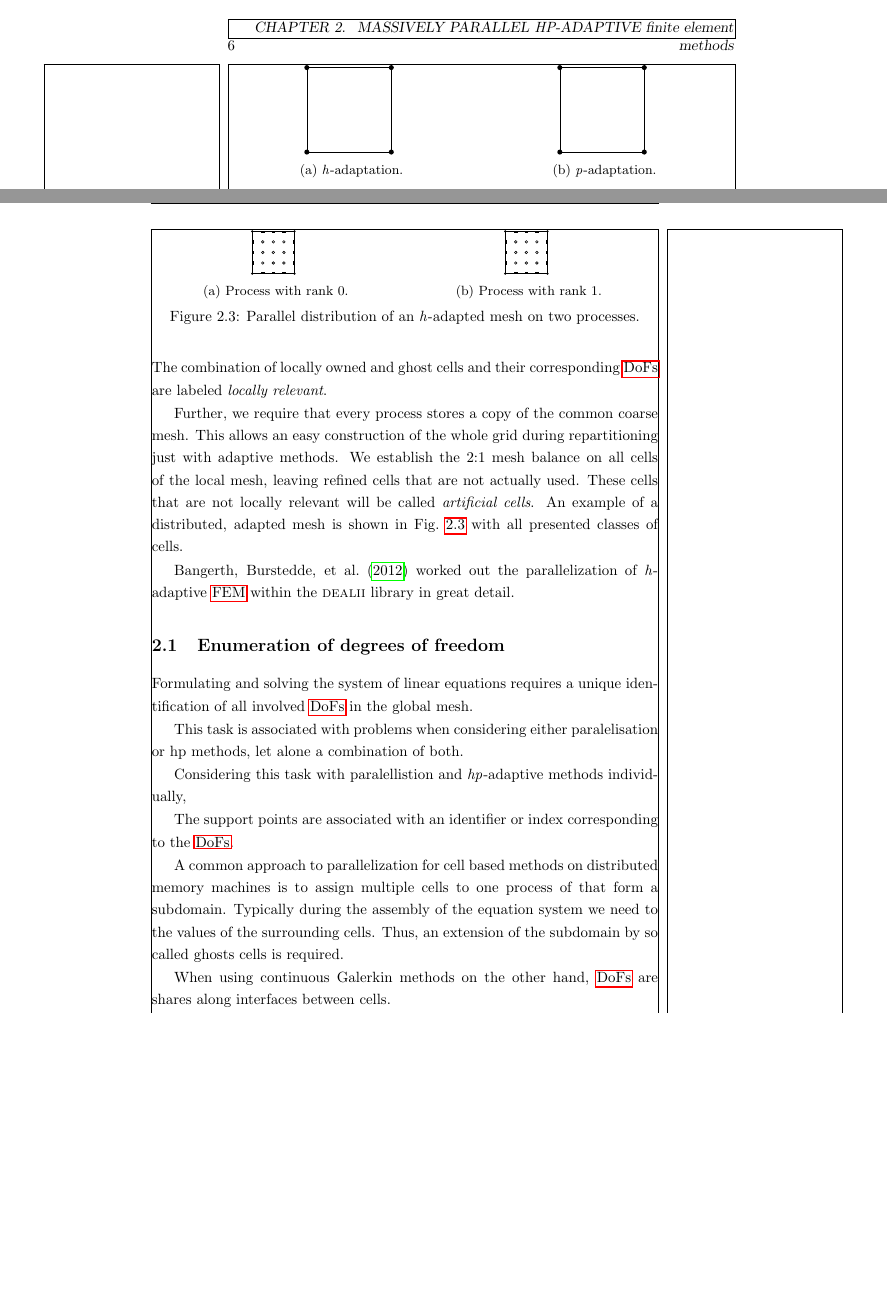
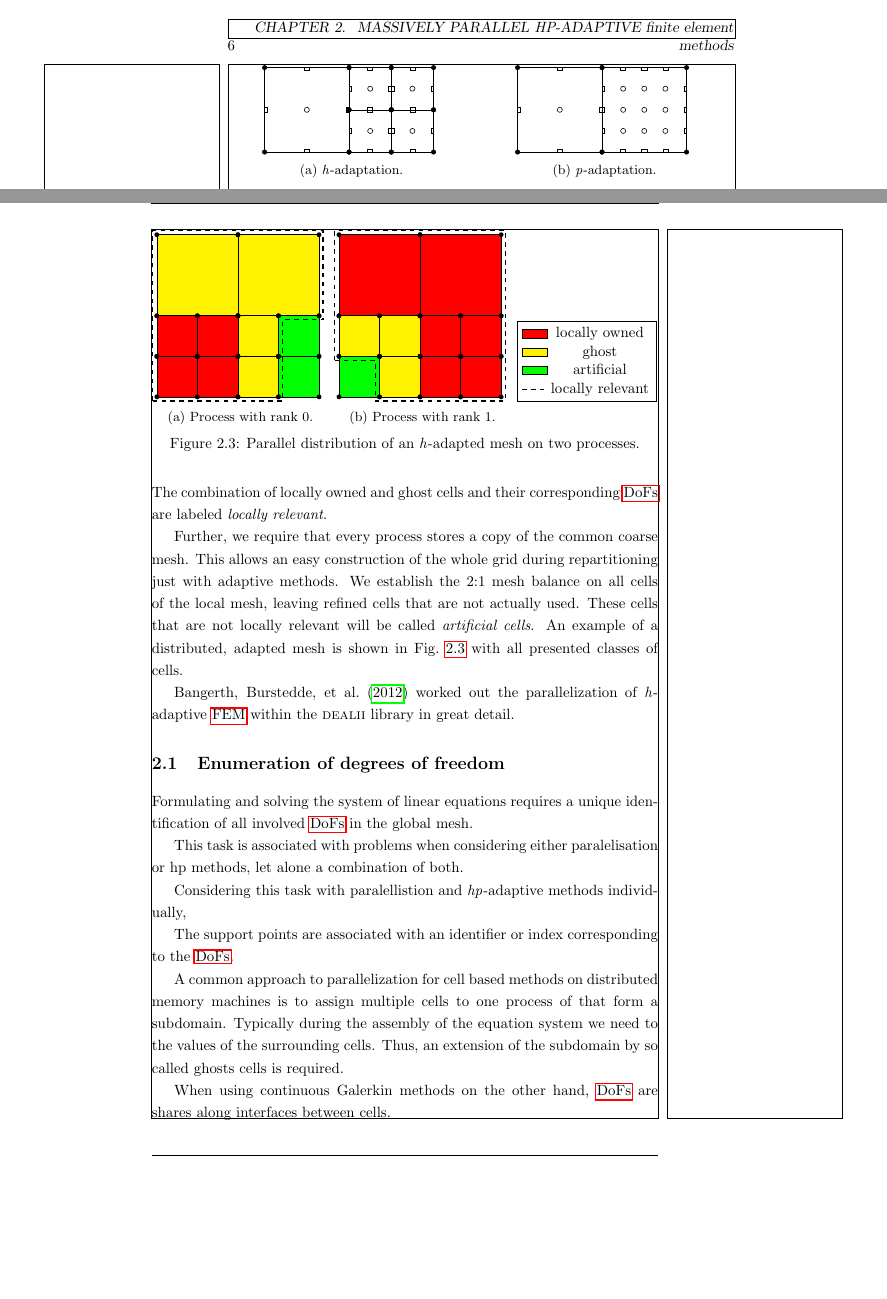
Before and after one commit to marcfehling/phd, a LaTeX thesis (dissertation.tex, which reads figures/parallel/distribution_legend.tex, figures/parallel/distribution_rank0.tex, figures/parallel/distribution_rank1.tex): two parts of pages 16 and 17 of 51, joined at a grey line, cut so that both start at the same text, the shorter picture padded with empty space. Compiled offline with pdfLaTeX.

Commit message:
Updated pictures for prerequisities chapter.

```diff
--- /dev/null
+++ b/figures/parallel/distribution_legend.tex
@@ -0,0 +1,8 @@
+\begin{tikzpicture}
+\begin{customlegend}[legend entries={locally owned,ghost,artificial,locally relevant}]
+\addlegendimage{fill=red,area legend};
+\addlegendimage{fill=yellow,area legend};
+\addlegendimage{fill=green,area legend};
+\addlegendimage{black,dashed,sharp plot};
+\end{customlegend}
+\end{tikzpicture}
--- a/figures/parallel/distribution_rank0.tex
+++ b/figures/parallel/distribution_rank0.tex
@@ -1,7 +1,32 @@
-\begin{tikzpicture}
+\begin{tikzpicture}[scale=0.96]
 \def\Length{1}
-\def\Radius{0.03}
+\def\Radius{0.06}
 
-\LagrangeCell{0}{0}{\Length}{\Radius}{4}
-{{,,,,,,,,,,,,,,,,,,,,,,,,}};
+% mark types of cells
+\fill[color=red] (0,0) rectangle (2*\Length,2*\Length);
+\fill[color=yellow] (0,2*\Length) rectangle (4*\Length,4*\Length);
+\fill[color=yellow] (2*\Length,0) rectangle (3*\Length,2*\Length);
+\fill[color=green] (3*\Length,0) rectangle (4*\Length,2*\Length);
+
+% plot mesh
+\def\XPos{0}
+\def\YPos{0}
+\LagrangeCell{\XPos}{\YPos}{\Length}{\Radius}{1}{{,,,}};
+\LagrangeCell{\XPos}{\YPos+\Length}{\Length}{\Radius}{1}{{,,,}};
+\LagrangeCell{\XPos+\Length}{\YPos}{\Length}{\Radius}{1}{{,,,}};
+\LagrangeCell{\XPos+\Length}{\YPos+\Length}{\Length}{\Radius}{1}{{,,,}};
+
+\def\XPos{2*\Length}
+\def\YPos{0}
+\LagrangeCell{\XPos}{\YPos}{\Length}{\Radius}{1}{{,,,}};
+\LagrangeCell{\XPos}{\YPos+\Length}{\Length}{\Radius}{1}{{,,,}};
+\LagrangeCell{\XPos+\Length}{\YPos}{\Length}{\Radius}{1}{{,,,}};
+\LagrangeCell{\XPos+\Length}{\YPos+\Length}{\Length}{\Radius}{1}{{,,,}};
+
+\LagrangeCell{0}{2*\Length}{2*\Length}{\Radius}{1}{{,,,}};
+\LagrangeCell{2*\Length}{2*\Length}{2*\Length}{\Radius}{1}{{,,,}};
+
+% frame relevant cells
+\def\Offset{0.1}
+\draw[dashed, thick] (-\Offset,-\Offset) -- (-\Offset,4*\Length+\Offset) -- (4*\Length+\Offset,4*\Length+\Offset) -- (4*\Length+\Offset,2*\Length-\Offset) -- (3*\Length+\Offset,2*\Length-\Offset) -- (3*\Length+\Offset,-\Offset) -- cycle;
 \end{tikzpicture}
--- a/figures/parallel/distribution_rank1.tex
+++ b/figures/parallel/distribution_rank1.tex
@@ -1,7 +1,33 @@
-\begin{tikzpicture}
+\begin{tikzpicture}[scale=0.96]
 \def\Length{1}
-\def\Radius{0.03}
+\def\Radius{0.06}
 
-\LagrangeCell{0}{0}{\Length}{\Radius}{4}
-{{,,,,,,,,,,,,,,,,,,,,,,,,}};
+% mark types of cells
+\fill[color=red] (0,2*\Length) rectangle (4*\Length,4*\Length);
+\fill[color=red] (2*\Length,0) rectangle (4*\Length,2*\Length);
+\fill[color=yellow] (0,\Length) rectangle (2*\Length,2*\Length);
+\fill[color=yellow] (\Length,0) rectangle (2*\Length,\Length);
+\fill[color=green] (0,0) rectangle (\Length,\Length);
+
+% plot mesh
+\def\XPos{0}
+\def\YPos{0}
+\LagrangeCell{\XPos}{\YPos}{\Length}{\Radius}{1}{{,,,}};
+\LagrangeCell{\XPos}{\YPos+\Length}{\Length}{\Radius}{1}{{,,,}};
+\LagrangeCell{\XPos+\Length}{\YPos}{\Length}{\Radius}{1}{{,,,}};
+\LagrangeCell{\XPos+\Length}{\YPos+\Length}{\Length}{\Radius}{1}{{,,,}};
+
+\def\XPos{2*\Length}
+\def\YPos{0}
+\LagrangeCell{\XPos}{\YPos}{\Length}{\Radius}{1}{{,,,}};
+\LagrangeCell{\XPos}{\YPos+\Length}{\Length}{\Radius}{1}{{,,,}};
+\LagrangeCell{\XPos+\Length}{\YPos}{\Length}{\Radius}{1}{{,,,}};
+\LagrangeCell{\XPos+\Length}{\YPos+\Length}{\Length}{\Radius}{1}{{,,,}};
+
+\LagrangeCell{0}{2*\Length}{2*\Length}{\Radius}{1}{{,,,}};
+\LagrangeCell{2*\Length}{2*\Length}{2*\Length}{\Radius}{1}{{,,,}};
+
+% frame relevant cells
+\def\Offset{0.1}
+\draw[dashed, thick] (-\Offset,\Length-\Offset) -- (-\Offset,4*\Length+\Offset) -- (4*\Length+\Offset,4*\Length+\Offset) -- (4*\Length+\Offset,-\Offset) -- (\Length-\Offset,-\Offset) -- (\Length-\Offset,\Length-\Offset) -- cycle;
 \end{tikzpicture}
--- a/figures/parallel/hadaptivity.tex
+++ b/figures/parallel/hadaptivity.tex
@@ -1,7 +1,16 @@
 \begin{tikzpicture}[scale=2]
-\def\Length{1}
+\def\Length{0.5}
 \def\Radius{0.03}
 
-\LagrangeCell{0}{0}{\Length}{\Radius}{1}
-{{,,,}};
+\LagrangeCell{-2*\Length}{0}{2*\Length}{\Radius}{2}
+{{,,,,,,,,}};
+
+\LagrangeCell{0}{0}{\Length}{\Radius}{2}
+{{,,,,,,,,}};
+\LagrangeCell{\Length}{0}{\Length}{\Radius}{2}
+{{,,,,,,,,}};
+\LagrangeCell{0}{\Length}{\Length}{\Radius}{2}
+{{,,,,,,,,}};
+\LagrangeCell{\Length}{\Length}{\Length}{\Radius}{2}
+{{,,,,,,,,}};
 \end{tikzpicture}
```
Also changed, not shown: chapters/parallel/prerequisities.tex (+6 -2 lines), dissertation.tex (+15 -0 lines), figures/parallel/padaptivity.tex (+4 -2 lines).
